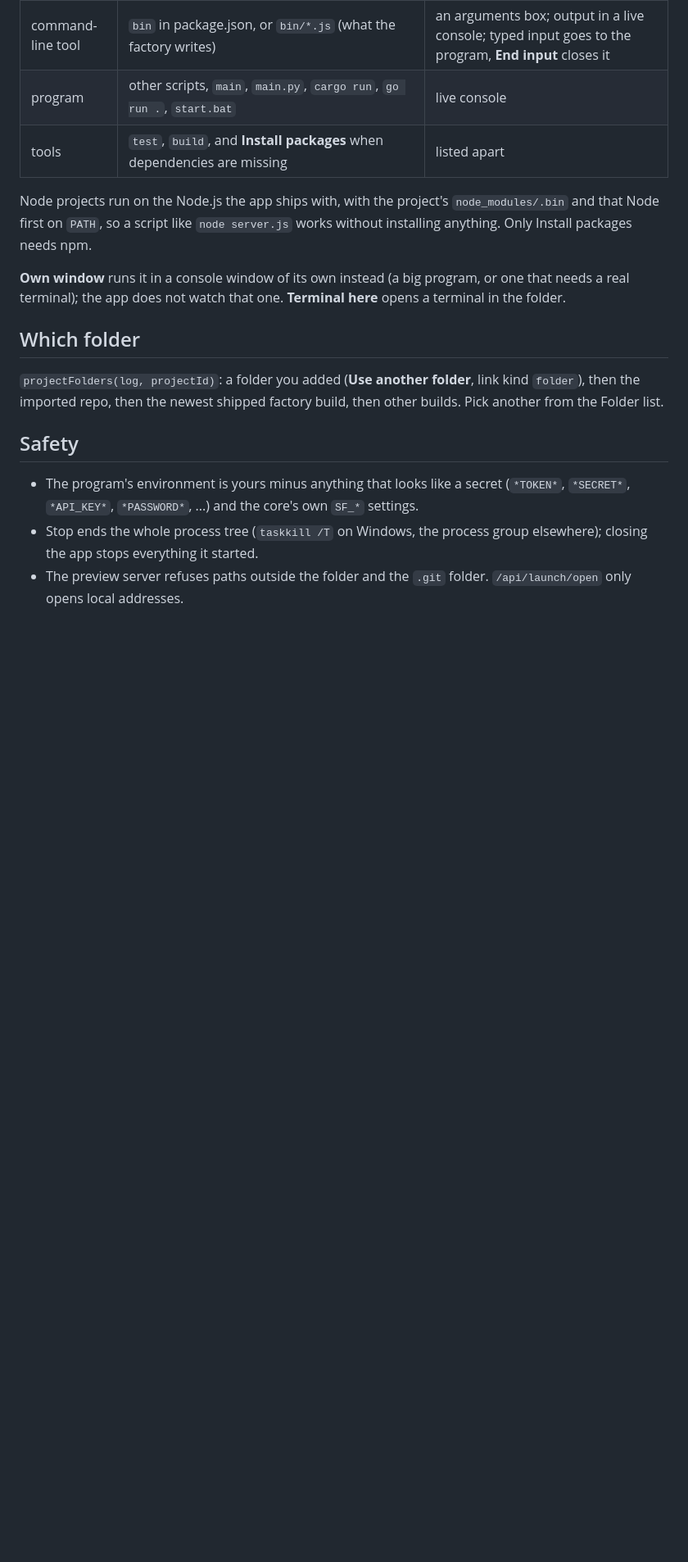
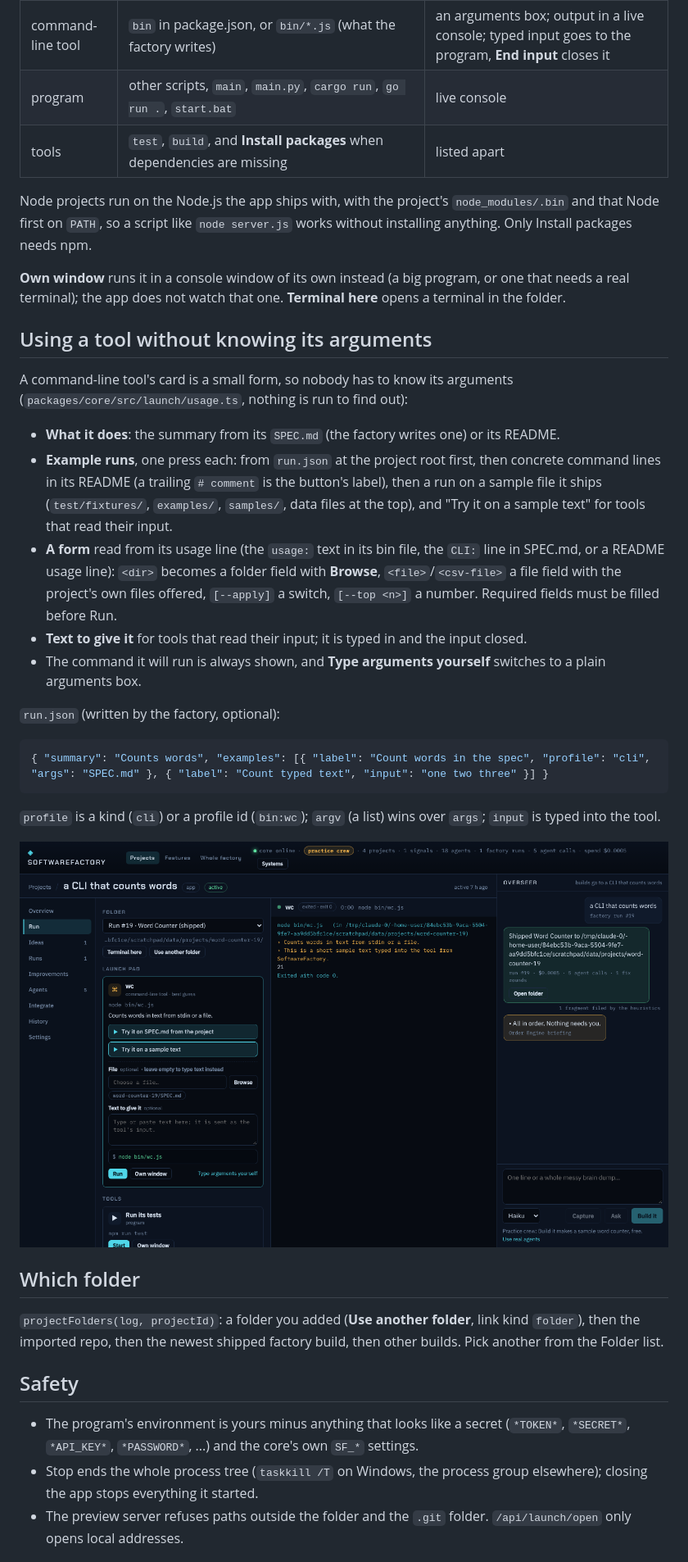
Before and after one commit to PlonterAsi/SoftwareFactory, a Markdown page: docs/run.md, the part around one of its changes. Shown at 82% size. Drawn GitHub-style; pictures changed too: docs/img/bridge-run-tool.png (added); blank space fills up the shorter version.

````diff
--- a/docs/run.md
+++ b/docs/run.md
@@ -20,6 +20,26 @@ Node projects run on the Node.js the app ships with, with the project's `node_mo
 
 **Own window** runs it in a console window of its own instead (a big program, or one that needs a real terminal); the app does not watch that one. **Terminal here** opens a terminal in the folder.
 
+## Using a tool without knowing its arguments
+
+A command-line tool's card is a small form, so nobody has to know its arguments (`packages/core/src/launch/usage.ts`, nothing is run to find out):
+
+- **What it does**: the summary from its `SPEC.md` (the factory writes one) or its README.
+- **Example runs**, one press each: from `run.json` at the project root first, then concrete command lines in its README (a trailing `# comment` is the button's label), then a run on a sample file it ships (`test/fixtures/`, `examples/`, `samples/`, data files at the top), and "Try it on a sample text" for tools that read their input.
+- **A form** read from its usage line (the `usage:` text in its bin file, the `CLI:` line in SPEC.md, or a README usage line): `<dir>` becomes a folder field with **Browse**, `<file>`/`<csv-file>` a file field with the project's own files offered, `[--apply]` a switch, `[--top <n>]` a number. Required fields must be filled before Run.
+- **Text to give it** for tools that read their input; it is typed in and the input closed.
+- The command it will run is always shown, and **Type arguments yourself** switches to a plain arguments box.
+
+`run.json` (written by the factory, optional):
+
+```json
+{ "summary": "Counts words", "examples": [{ "label": "Count words in the spec", "profile": "cli", "args": "SPEC.md" }, { "label": "Count typed text", "input": "one two three" }] }
+```
+
+`profile` is a kind (`cli`) or a profile id (`bin:wc`); `argv` (a list) wins over `args`; `input` is typed into the tool.
+
+![Example runs and the form for a word counter](img/bridge-run-tool.png)
+
 ## Which folder
 
 `projectFolders(log, projectId)`: a folder you added (**Use another folder**, link kind `folder`), then the imported repo, then the newest shipped factory build, then other builds. Pick another from the Folder list.
````
Also changed, not shown: other parts of docs/run.md (+3 -2 lines), 10 other files.
